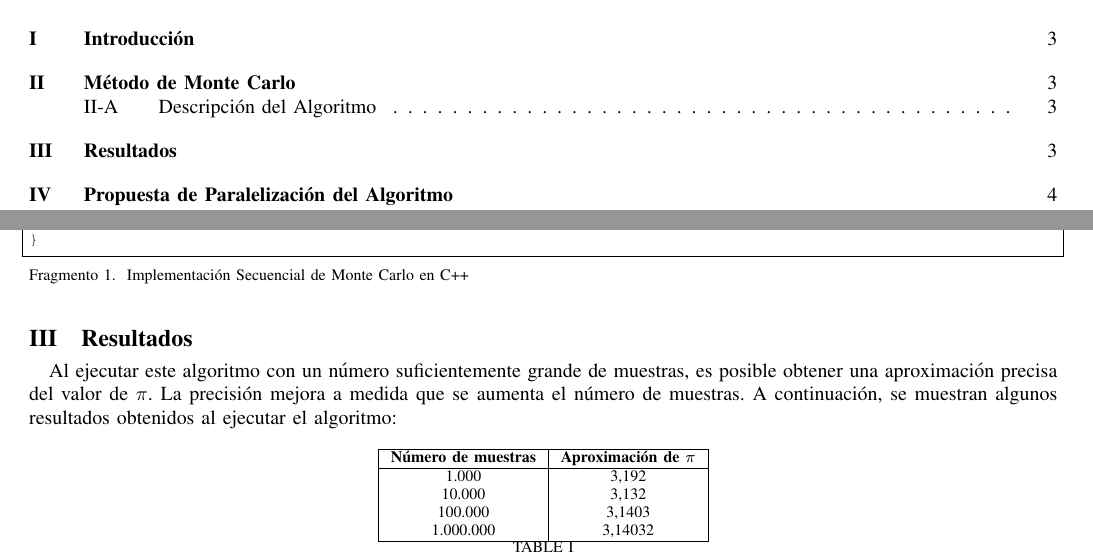
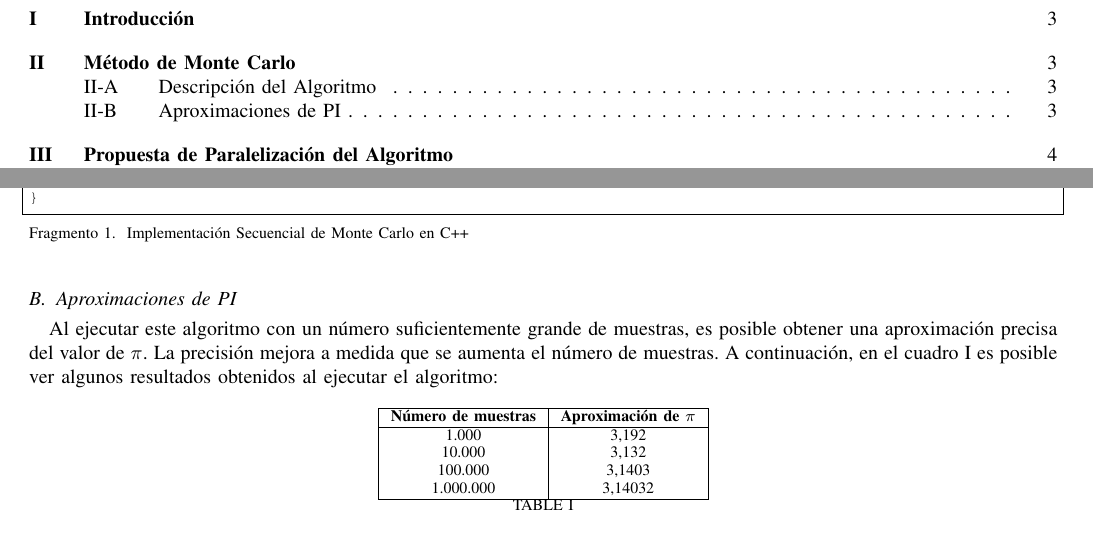
Before and after one commit to BGMP/MonteCarlo, a LaTeX paper (main.tex): two parts of pages 2 and 3 of 8, joined at a grey line, cut so that both start at the same text. Compiled offline with pdfLaTeX.

Commit message:
update report

```diff
--- a/main.tex
+++ b/main.tex
@@ -110,8 +110,8 @@ double sequential(long n) {
 }
 \end{lstlisting}
 
-\section{Resultados}
-Al ejecutar este algoritmo con un número suficientemente grande de muestras, es posible obtener una aproximación precisa del valor de $\pi$. La precisión mejora a medida que se aumenta el número de muestras. A continuación, se muestran algunos resultados obtenidos al ejecutar el algoritmo:
+\subsection{Aproximaciones de PI}
+Al ejecutar este algoritmo con un número suficientemente grande de muestras, es posible obtener una aproximación precisa del valor de $\pi$. La precisión mejora a medida que se aumenta el número de muestras. A continuación, en el \cref{tab:results} es posible ver algunos resultados obtenidos al ejecutar el algoritmo:
 
 \begin{table}[H]
     \centering
```
Also changed, not shown: main.pdf.
